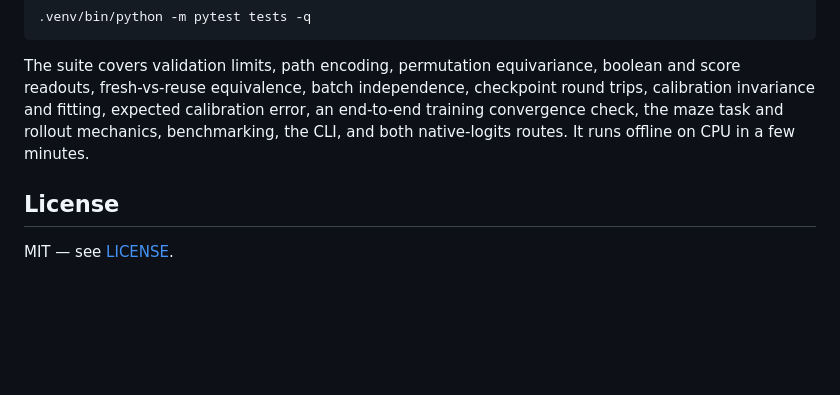
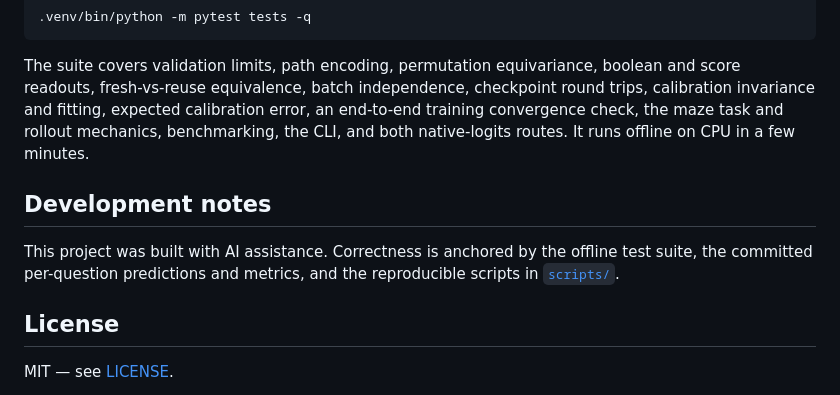
Before and after one commit to zeredy879/minojev, a Markdown page: README.md, the part around the change. GitHub-like rendering; blank space fills up the shorter version.

Commit message:
Disclose AI-assisted development in READMEs

```diff
--- a/README.md
+++ b/README.md
@@ -284,6 +284,12 @@ calibration error, an end-to-end training convergence check, the maze task and
 rollout mechanics, benchmarking, the CLI, and both native-logits routes. It
 runs offline on CPU in a few minutes.
 
+## Development notes
+
+This project was built with AI assistance. Correctness is anchored by the
+offline test suite, the committed per-question predictions and metrics, and
+the reproducible scripts in [`scripts/`](scripts).
+
 ## License
 
 MIT — see [LICENSE](LICENSE).
```
Also changed, not shown: README.zh-CN.md (+5 -0 lines).
